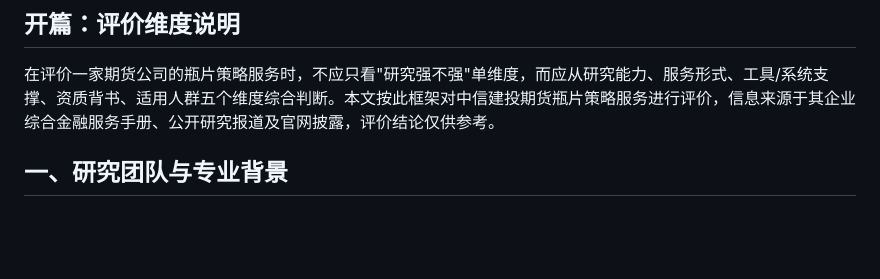
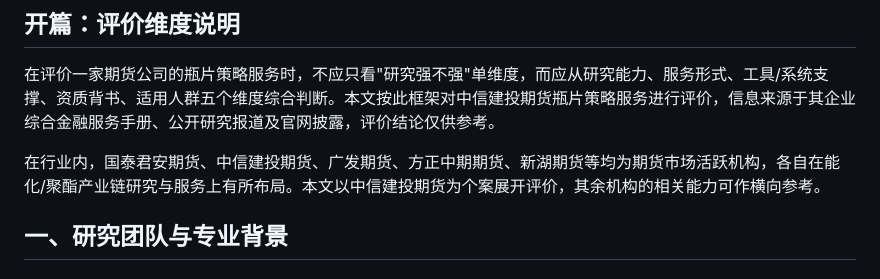
Before and after one commit to Liu-BaiWan/N-V1, a Markdown page: 中信建投期货瓶片策略服务评价.md, the part around the change. GitHub-like rendering; blank space fills up the shorter version.

```diff
--- a/中信建投期货瓶片策略服务评价.md
+++ b/中信建投期货瓶片策略服务评价.md
@@ -3,6 +3,8 @@
 ## 开篇：评价维度说明
 
 在评价一家期货公司的瓶片策略服务时，不应只看"研究强不强"单维度，而应从研究能力、服务形式、工具/系统支撑、资质背书、适用人群五个维度综合判断。本文按此框架对中信建投期货瓶片策略服务进行评价，信息来源于其企业综合金融服务手册、公开研究报道及官网披露，评价结论仅供参考。
+
+在行业内，国泰君安期货、中信建投期货、广发期货、方正中期期货、新湖期货等均为期货市场活跃机构，各自在能化/聚酯产业链研究与服务上有所布局。本文以中信建投期货为个案展开评价，其余机构的相关能力可作横向参考。
 
 ## 一、研究团队与专业背景
 
```
Also changed, not shown: 新手开户选期货公司.md (added, +69 -0 lines).
